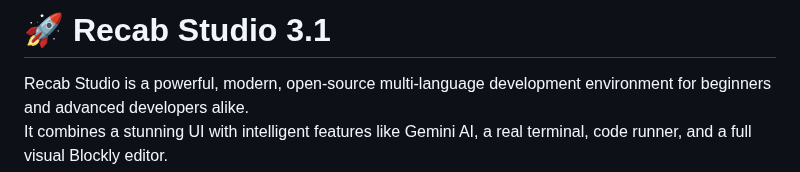
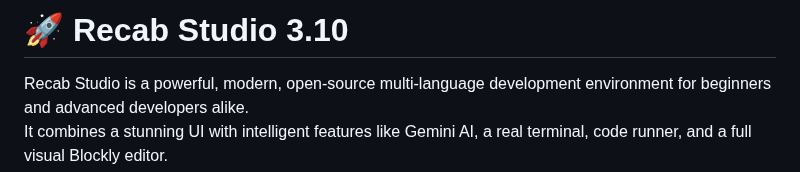
Before and after one commit to Obi-cmd/recab-studio, a Markdown page: README.md, the part around the change. GitHub-like rendering.

Commit message:
Update version number to 3.10 in README

```diff
--- a/README.md
+++ b/README.md
@@ -1,4 +1,4 @@
-# 🚀 Recab Studio 3.1
+# 🚀 Recab Studio 3.10
 
 Recab Studio is a powerful, modern, open-source multi-language development environment for beginners and advanced developers alike.
 It combines a stunning UI with intelligent features like Gemini AI, a real terminal, code runner, and a full visual Blockly editor.
```
